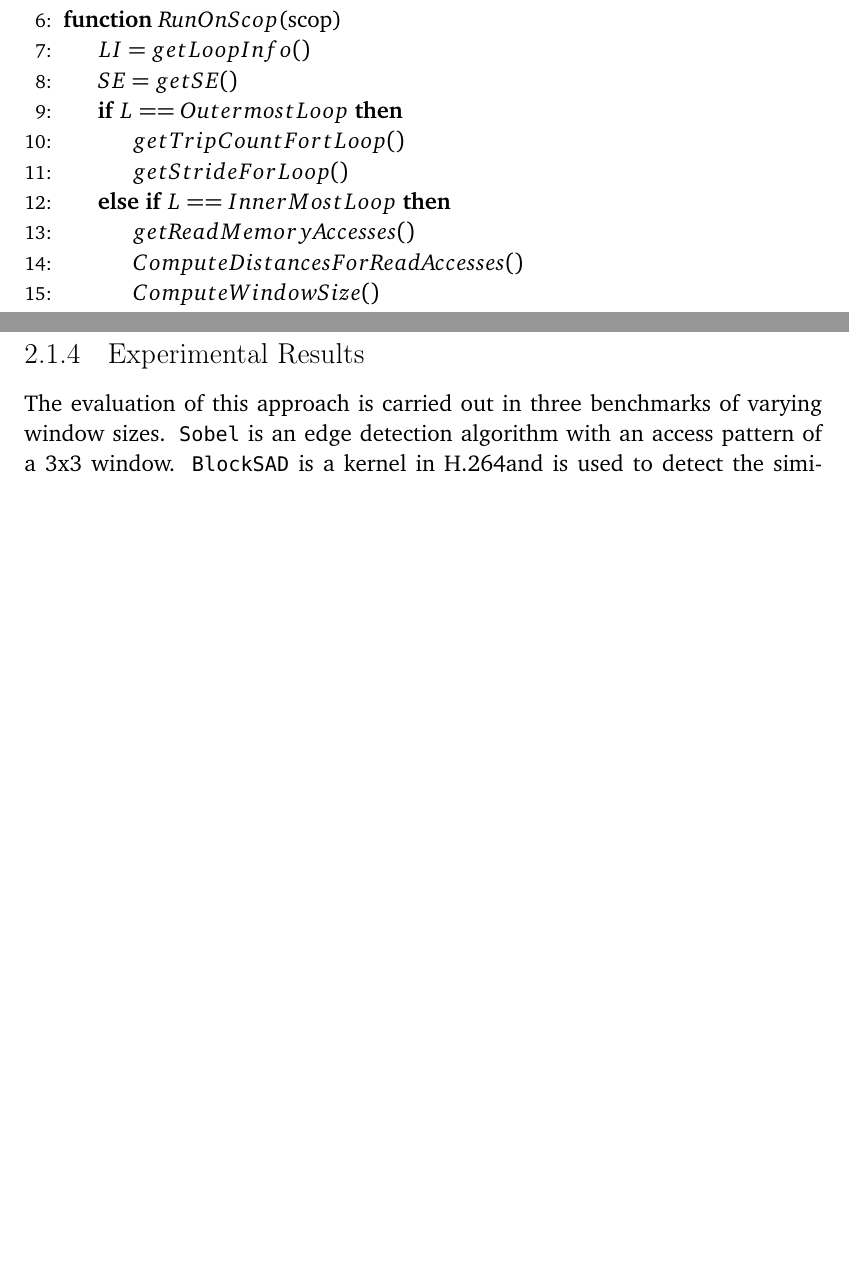
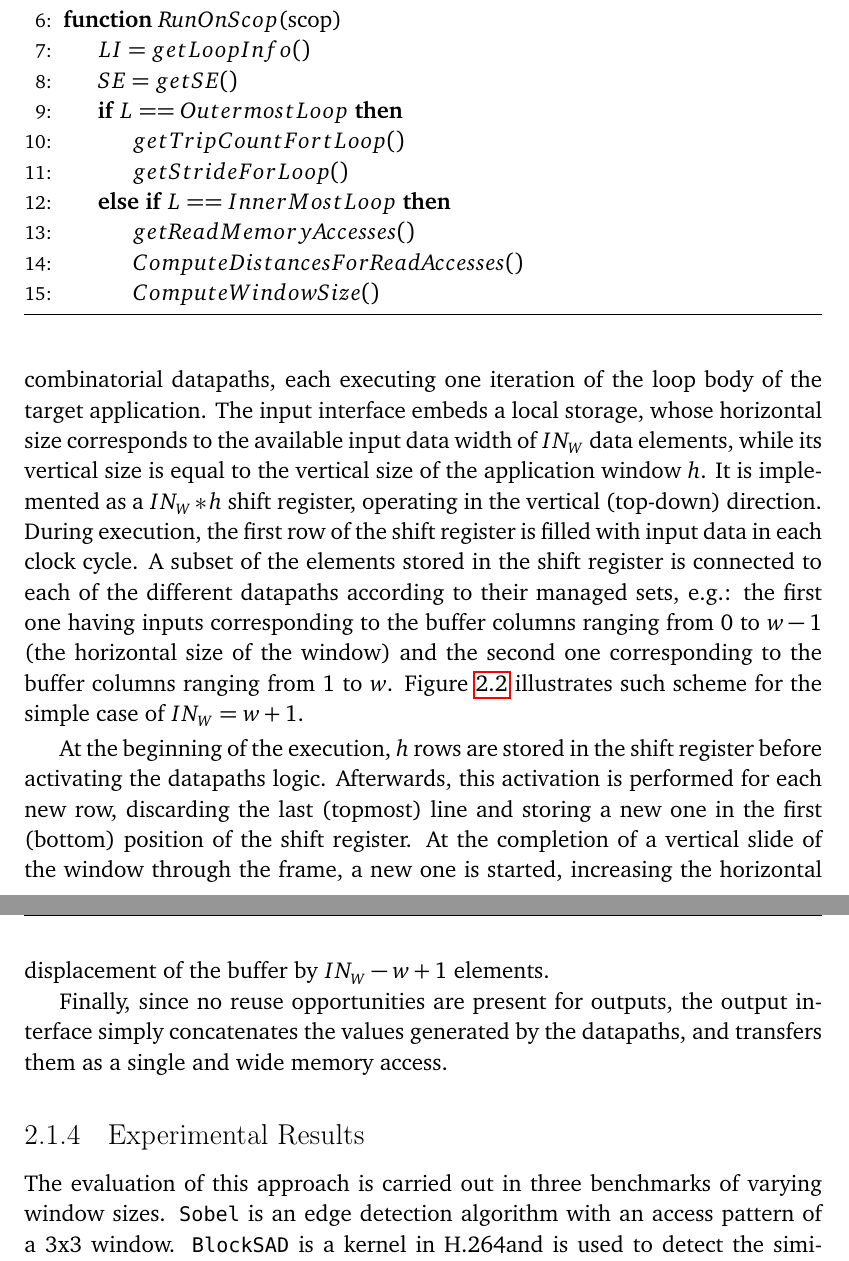
Before and after one commit to GiorgioZacharo/TemplatePhDThesis, a LaTeX thesis (usiinfthesis-sample.tex): two parts of pages 43 and 44 of 68 before the commit and two parts of pages 44 and 45 of 68 after it, joined at a grey line, cut so that both start at the same text, the shorter picture padded with empty space. Compiled offline with pdfLaTeX.

Commit message:
Added Data Reuse - HW implementation.

```diff
--- a/usiinfthesis-sample.tex
+++ b/usiinfthesis-sample.tex
@@ -1325,3 +1346,30 @@ local buffer that fits these needs can be carried out.
+combinatorial datapaths, each executing one iteration of the loop body of the target application.
+The input interface embeds a local storage, whose horizontal size
+corresponds to the available input data width of $IN_{W}$ data
+elements, while its vertical size is equal to the vertical size
+of the application window $h$. It is implemented as a $IN_{W} * h$
+shift register, operating in the vertical (top-down) direction. During
+execution, the first row of the shift register is filled with input
+data in each clock cycle.  A subset of the elements stored in the
+shift register is connected to each of the different datapaths
+according to their managed sets, e.g.: the first one having inputs
+corresponding to the buffer columns ranging from $0$ to $w - 1$ (the
+horizontal size of the window) and the second one corresponding to the
+buffer columns ranging from $1$ to $w$.
+Figure \ref{fig:data_reuse} illustrates such scheme for the simple case
+of $IN_{W} = w+1$.\par
+
+At the beginning of the execution, $h$ rows are stored in the shift register
+before activating the datapaths logic. Afterwards, this activation is
+performed for each new row, discarding the last (topmost) line and
+storing a new one in the first (bottom) position of the shift
+register. At the completion of a vertical slide of the window through
+the frame, a new one is started, increasing the horizontal displacement
+of the buffer by $IN_{W} - w + 1$ elements.\par
+
+Finally, since no reuse opportunities are present for outputs,
+the output interface simply concatenates the values generated by the datapaths, and
+transfers them as a single and wide memory access.
 
 \subsection{Experimental Results}
 \label{sec:dr_exp}
```
Also changed, not shown: usiinfthesis-sample.pdf, usiinfthesis-sample.tex (27 more changed lines), 4 other files.
